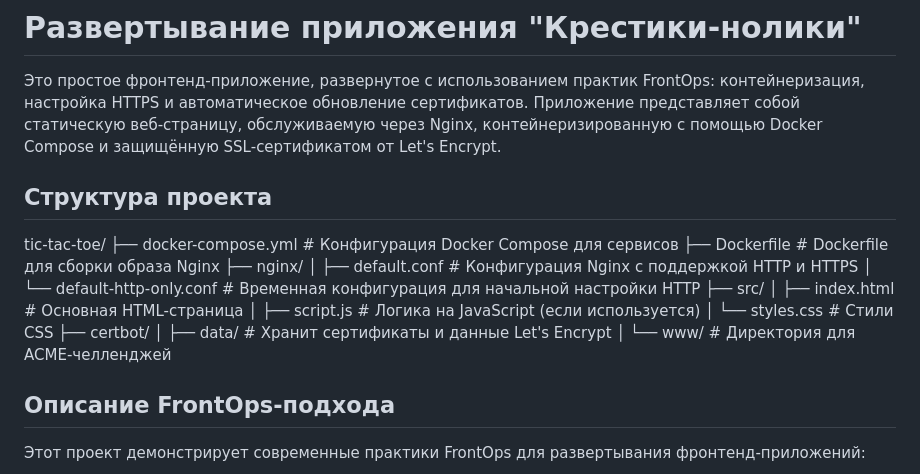
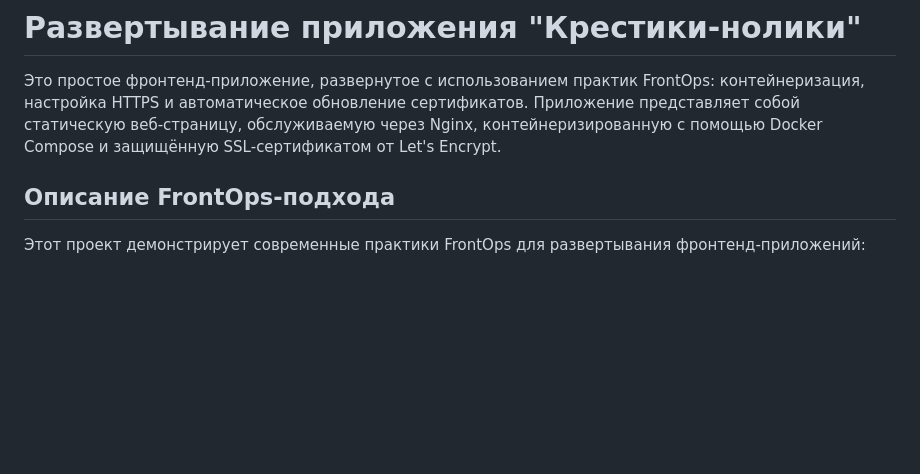
Before and after one commit to AnastasiyaGuryanova/front-ops__tic-tac-toe, a Markdown page: README.md, the part around the change. GitHub-like rendering; blank space fills up the shorter version.

```diff
--- a/README.md
+++ b/README.md
@@ -1,22 +1,6 @@
 # Развертывание приложения "Крестики-нолики"
 
 Это простое фронтенд-приложение, развернутое с использованием практик FrontOps: контейнеризация, настройка HTTPS и автоматическое обновление сертификатов. Приложение представляет собой статическую веб-страницу, обслуживаемую через Nginx, контейнеризированную с помощью Docker Compose и защищённую SSL-сертификатом от Let's Encrypt.
-
-## Структура проекта
-
-tic-tac-toe/
-├── docker-compose.yml # Конфигурация Docker Compose для сервисов
-├── Dockerfile # Dockerfile для сборки образа Nginx
-├── nginx/
-│ ├── default.conf # Конфигурация Nginx с поддержкой HTTP и HTTPS
-│ └── default-http-only.conf # Временная конфигурация для начальной настройки HTTP
-├── src/
-│ ├── index.html # Основная HTML-страница
-│ ├── script.js # Логика на JavaScript (если используется)
-│ └── styles.css # Стили CSS
-├── certbot/
-│ ├── data/ # Хранит сертификаты и данные Let's Encrypt
-│ └── www/ # Директория для ACME-челленджей
 
 ## Описание FrontOps-подхода
 
```
